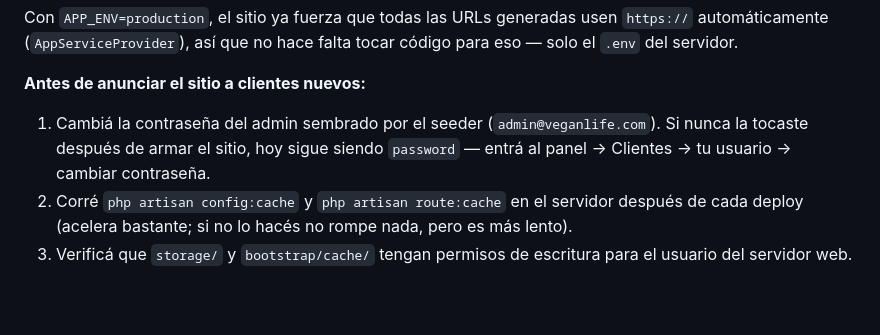
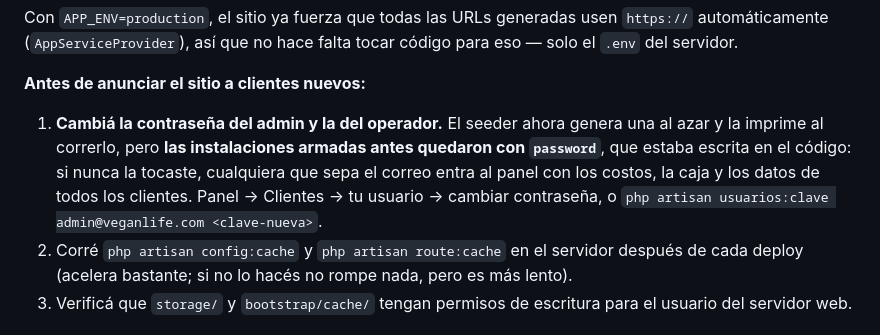
Before and after one commit to nicolasaraldi1995-cmd/veganlfie, a Markdown page: README.md, the part around the change. Drawn GitHub-style; blank space fills up the shorter version.

Commit message:
Actualiza el aviso de la contraseña sembrada en el README
El seeder ya no la deja fija, pero las instalaciones armadas antes
quedaron con 'password'. El aviso ahora dice eso y da el comando para
cambiarla desde el servidor.

Co-Authored-By: Claude Opus 5 <noreply@anthropic.com>

```diff
--- a/README.md
+++ b/README.md
@@ -105,7 +105,7 @@ Checklist de `.env` — estos valores **tienen** que cambiar respecto al `.env`
 Con `APP_ENV=production`, el sitio ya fuerza que todas las URLs generadas usen `https://` automáticamente (`AppServiceProvider`), así que no hace falta tocar código para eso — solo el `.env` del servidor.
 
 **Antes de anunciar el sitio a clientes nuevos:**
-1. Cambiá la contraseña del admin sembrado por el seeder (`admin@veganlife.com`). Si nunca la tocaste después de armar el sitio, hoy sigue siendo `password` — entrá al panel → Clientes → tu usuario → cambiar contraseña.
+1. **Cambiá la contraseña del admin y la del operador.** El seeder ahora genera una al azar y la imprime al correrlo, pero **las instalaciones armadas antes quedaron con `password`**, que estaba escrita en el código: si nunca la tocaste, cualquiera que sepa el correo entra al panel con los costos, la caja y los datos de todos los clientes. Panel → Clientes → tu usuario → cambiar contraseña, o `php artisan usuarios:clave admin@veganlife.com <clave-nueva>`.
 2. Corré `php artisan config:cache` y `php artisan route:cache` en el servidor después de cada deploy (acelera bastante; si no lo hacés no rompe nada, pero es más lento).
 3. Verificá que `storage/` y `bootstrap/cache/` tengan permisos de escritura para el usuario del servidor web.
 
```
